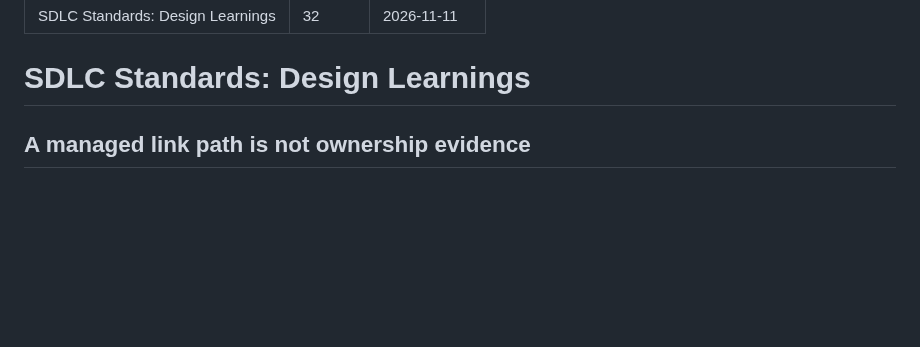
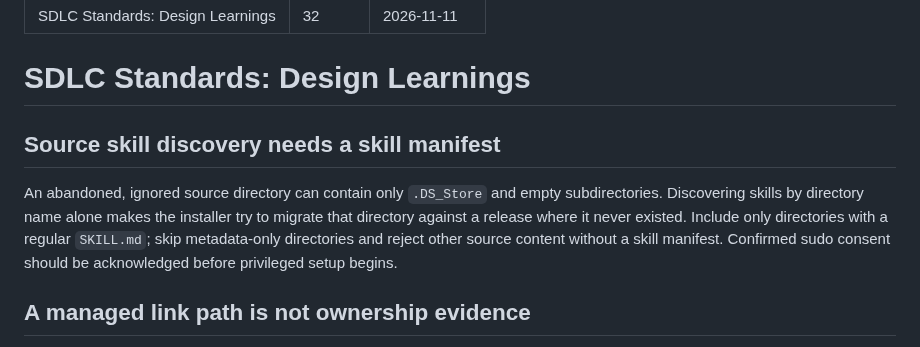
Before and after one commit to tigger-developer/sdlc, a Markdown page: LEARNINGS.md, the part around the change. Rendered like a GitHub page; blank space fills up the shorter version.

Commit message:
Release SDLC installer path and privilege fixes

```diff
--- a/LEARNINGS.md
+++ b/LEARNINGS.md
@@ -5,6 +5,15 @@ last-updated: 2026-11-11
 ---
 
 # SDLC Standards: Design Learnings
+
+## Source skill discovery needs a skill manifest
+
+An abandoned, ignored source directory can contain only `.DS_Store` and empty
+subdirectories. Discovering skills by directory name alone makes the installer
+try to migrate that directory against a release where it never existed. Include
+only directories with a regular `SKILL.md`; skip metadata-only directories and
+reject other source content without a skill manifest. Confirmed sudo consent
+should be acknowledged before privileged setup begins.
 
 ## A managed link path is not ownership evidence
 
```
Also changed, not shown: CHANGELOG.md (+7 -0 lines).
